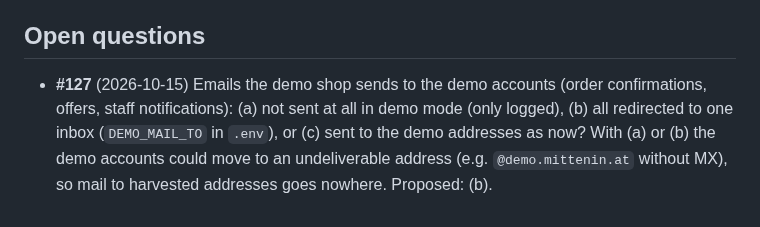
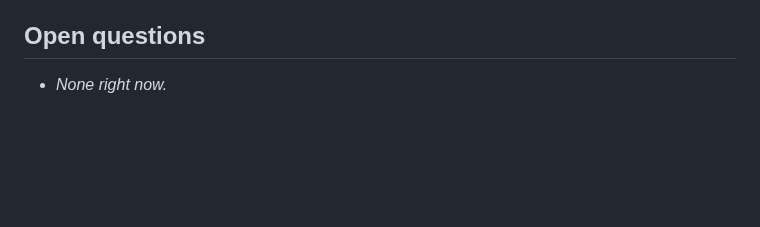
Before and after one commit to haslinger/mercator, a Markdown page: docs/roadmap-future.md, the part around the change. Rendered like a GitHub page; blank space fills up the shorter version.

Commit message:
Roadmap: #127 decided (demo emails and addresses stay as they are)
Co-Authored-By: Claude Opus 5.5 <noreply@anthropic.com>

```diff
--- a/docs/roadmap-future.md
+++ b/docs/roadmap-future.md
@@ -28,4 +28,4 @@ Smaller improvements noted along the way, not tied to a phase step.
 
 ## Open questions
 
-- **#127** (2026-10-15) Emails the demo shop sends to the demo accounts (order confirmations, offers, staff notifications): (a) not sent at all in demo mode (only logged), (b) all redirected to one inbox (`DEMO_MAIL_TO` in `.env`), or (c) sent to the demo addresses as now? With (a) or (b) the demo accounts could move to an undeliverable address (e.g. `@demo.mittenin.at` without MX), so mail to harvested addresses goes nowhere. Proposed: (b).
+- *None right now.*
```
Also changed, not shown: docs/roadmap-history.md (+2 -1 lines).
